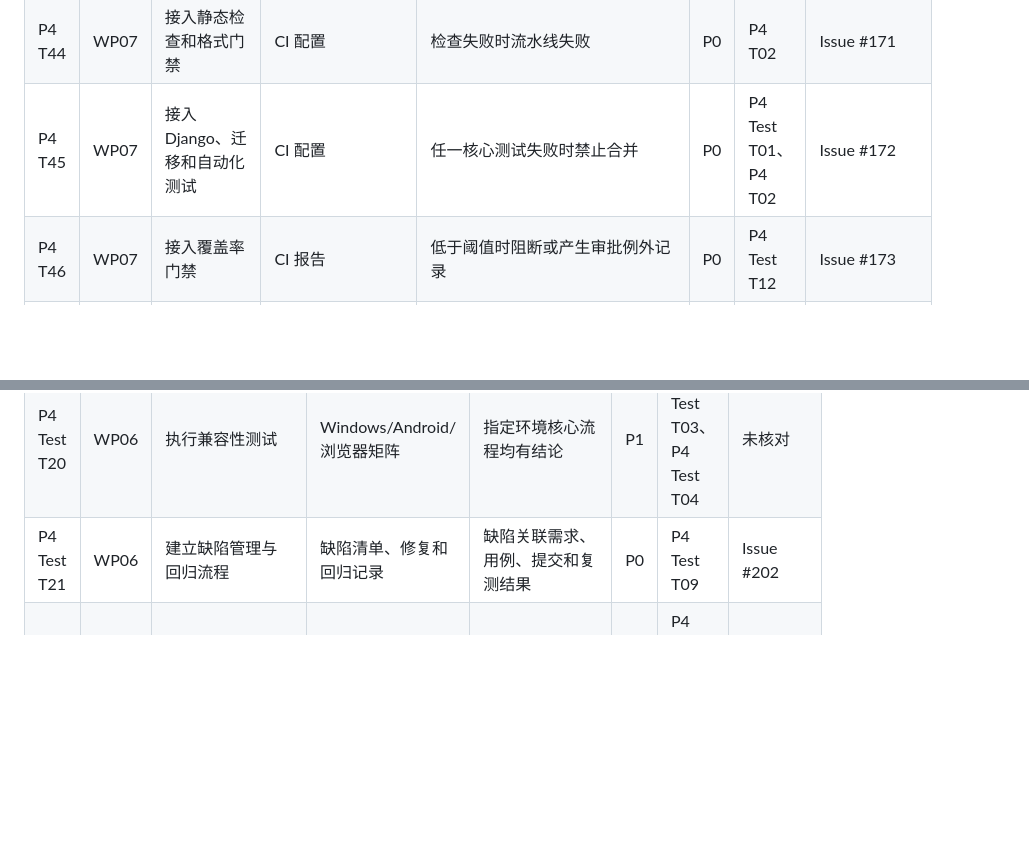
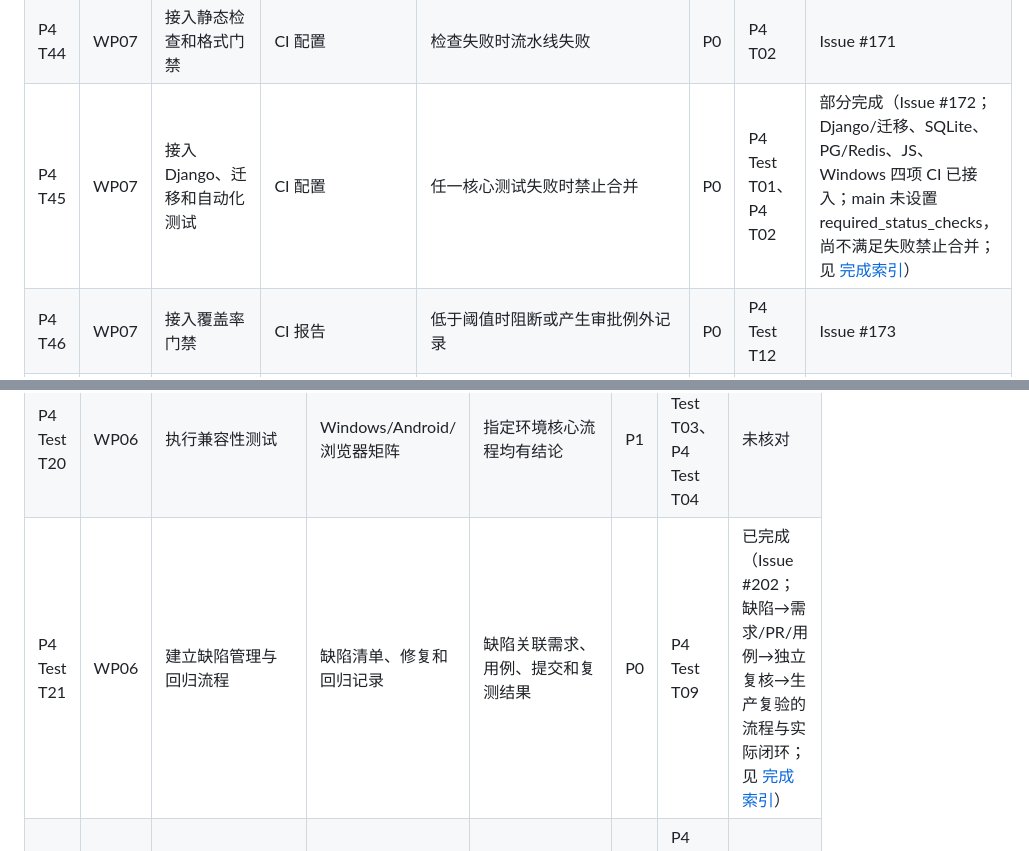
Before and after one commit to HeanX/iChat_Pro, a Markdown page: docs/phase4/tasks.md, 2 parts joined by grey strips. GitHub-like rendering; blank space fills up the shorter version.

```diff
--- a/docs/phase4/tasks.md
+++ b/docs/phase4/tasks.md
@@ -60,7 +60,7 @@
 | P4 T42 | WP05 | 实现多设备新消息密钥分发 | 协议、代码和测试 | 每个有效设备可解密新消息 | P1 | P4 T40、P4 T41 | 未核对 |
 | P4 T43 | WP05 | 研究历史密钥迁移 | 设计文档或安全原型 | 仅经用户授权，失败和撤销路径明确 | P2 | P4 T42 | 未核对 |
 | P4 T44 | WP07 | 接入静态检查和格式门禁 | CI 配置 | 检查失败时流水线失败 | P0 | P4 T02 | Issue #171 |
-| P4 T45 | WP07 | 接入 Django、迁移和自动化测试 | CI 配置 | 任一核心测试失败时禁止合并 | P0 | P4 Test T01、P4 T02 | Issue #172 |
+| P4 T45 | WP07 | 接入 Django、迁移和自动化测试 | CI 配置 | 任一核心测试失败时禁止合并 | P0 | P4 Test T01、P4 T02 | 部分完成（Issue #172；Django/迁移、SQLite、PG/Redis、JS、Windows 四项 CI 已接入；main 未设置 required_status_checks，尚不满足失败禁止合并；见 [完成索引](completion-audit-20261007.md)） |
 | P4 T46 | WP07 | 接入覆盖率门禁 | CI 报告 | 低于阈值时阻断或产生审批例外记录 | P0 | P4 Test T12 | Issue #173 |
 | P4 T47 | WP07 | 接入依赖与秘密扫描 | 安全流水线 | 高危漏洞或密钥泄露阻断发布 | P1 | P4 T11、P4 Test T17 | 未核对 |
 | P4 T48 | WP07 | 自动/标准化构建客户端 | 构建流水线和产物 | 安装包带版本号、校验值和构建记录 | P1 | P4 T15、P4 T24 | 未核对 |
@@ -95,7 +95,7 @@
 | P4 Test T18 | WP06 | 执行性能和稳定性测试 | 脚本与报告 | 记录环境、负载、P50/P95/P99、错误率和资源 | P1 | P4 T07～P4 T12、P4 T37 | 未核对 |
 | P4 Test T19 | WP06 | 执行弱网和故障测试 | 网络/故障测试报告 | 延迟、丢包、断网、重启和恢复场景有证据 | P0 | P4 T34～P4 T37 | Issue #200 |
 | P4 Test T20 | WP06 | 执行兼容性测试 | Windows/Android/浏览器矩阵 | 指定环境核心流程均有结论 | P1 | P4 Test T03、P4 Test T04 | 未核对 |
-| P4 Test T21 | WP06 | 建立缺陷管理与回归流程 | 缺陷清单、修复和回归记录 | 缺陷关联需求、用例、提交和复测结果 | P0 | P4 Test T09 | Issue #202 |
+| P4 Test T21 | WP06 | 建立缺陷管理与回归流程 | 缺陷清单、修复和回归记录 | 缺陷关联需求、用例、提交和复测结果 | P0 | P4 Test T09 | 已完成（Issue #202；缺陷→需求/PR/用例→独立复核→生产复验的流程与实际闭环；见 [完成索引](completion-audit-20261007.md)） |
 | P4 Test T22 | WP06 | 编写最终测试总结 | 完整测试报告 | 数据可由原始执行结果复核，无虚构结果 | P0 | P4 Test T10～P4 Test T21 | Issue #203 |
 | P4 Test T23 | WP07 | 部署后冒烟测试 | 冒烟脚本 | 健康、登录和核心接口失败时阻断发布 | P0 | P4 Test T14、P4 T49 | Issue #204 |
 | P4 Test T24 | WP08 | AI 辅助需求与用例评审 | 评审记录 | AI 建议经人工确认，不直接作为结论 | P1 | P4 Test T02、P4 Test T09 | 未核对 |
```
Also changed, not shown: other parts of docs/phase4/tasks.md (+3 -3 lines), docs/course-testing/AI实践记录.md (+11 -0 lines), docs/phase4/completion-audit-20261007.md (added, +53 -0 lines).
